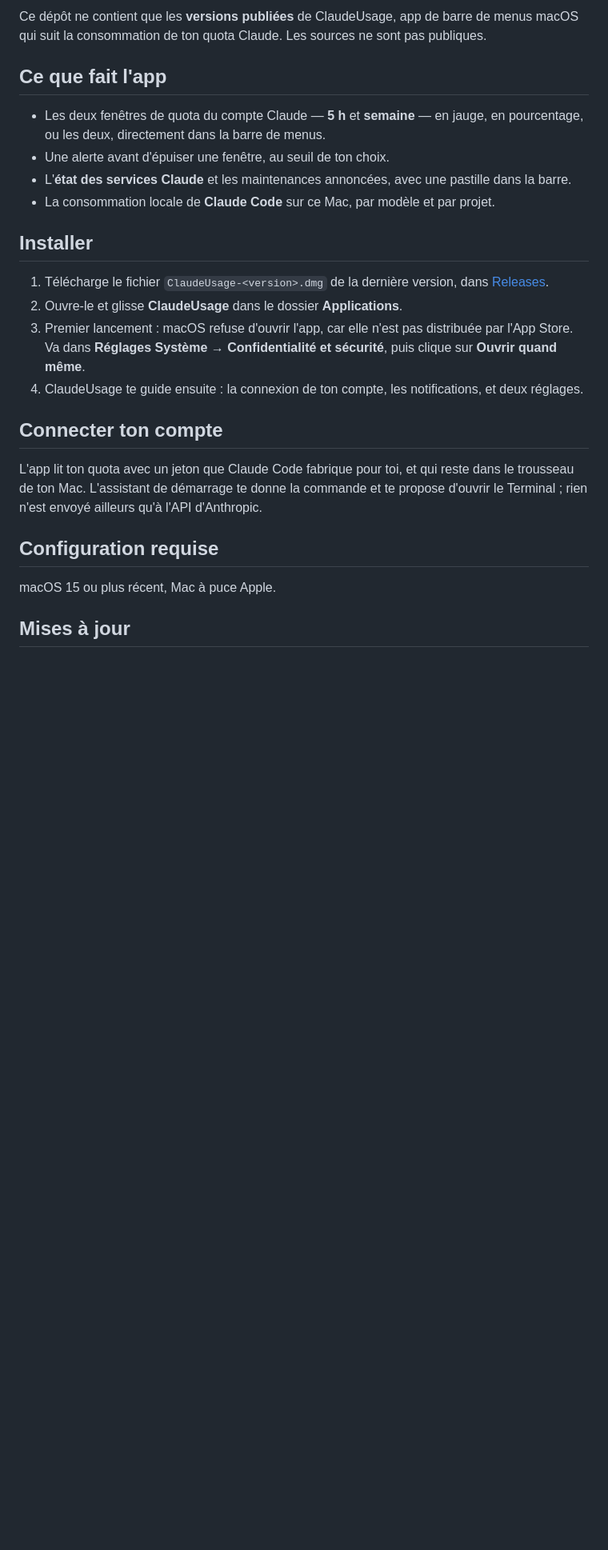
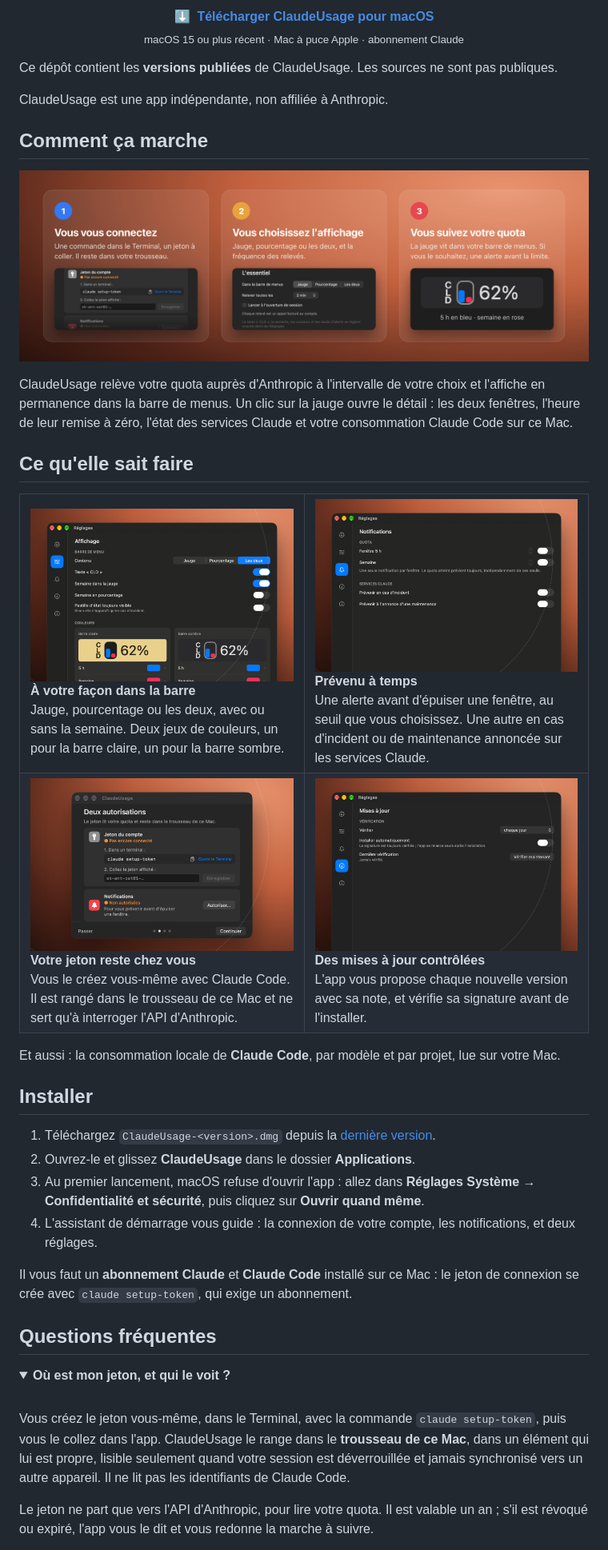
Before and after one commit to NoktuaLabs/ClaudeUsage-releases, a Markdown page: README.md, the part around one of its changes. Shown at 80% size. Drawn GitHub-style; pictures changed too: images/atout-affichage.png (added), images/atout-jeton.png (added), images/atout-mises-a-jour.png (added); blank space fills up the shorter version.

Commit message:
Page de présentation : captures, fonctionnement, installation, questions fréquentes

```diff
--- a/README.md
+++ b/README.md
@@ -2,33 +2,51 @@
 
-Ce dépôt ne contient que les **versions publiées** de ClaudeUsage, app de barre de menus macOS
-qui suit la consommation de ton quota Claude. Les sources ne sont pas publiques.
+<p align="center">
+  <a href="https://github.com/NoktuaLabs/ClaudeUsage-releases/releases/latest"><b>⬇&nbsp;&nbsp;Télécharger ClaudeUsage pour macOS</b></a><br>
+  <sub>macOS 15 ou plus récent · Mac à puce Apple · abonnement Claude</sub>
+</p>
 
-## Ce que fait l'app
+Ce dépôt contient les **versions publiées** de ClaudeUsage. Les sources ne sont pas publiques.
 
-- Les deux fenêtres de quota du compte Claude — **5 h** et **semaine** — en jauge, en
-  pourcentage, ou les deux, directement dans la barre de menus.
-- Une alerte avant d'épuiser une fenêtre, au seuil de ton choix.
-- L'**état des services Claude** et les maintenances annoncées, avec une pastille dans la barre.
-- La consommation locale de **Claude Code** sur ce Mac, par modèle et par projet.
+ClaudeUsage est une app indépendante, non affiliée à Anthropic.
+
+## Comment ça marche
+
+<p align="center"><img src="images/etapes.png" alt="Se connecter, choisir l'affichage, suivre son quota"></p>
+
+ClaudeUsage relève votre quota auprès d'Anthropic à l'intervalle de votre choix et l'affiche en permanence dans la barre de menus. Un clic sur la jauge ouvre le détail : les deux fenêtres, l'heure de leur remise à zéro, l'état des services Claude et votre consommation Claude Code sur ce Mac.
+
+## Ce qu'elle sait faire
+
+<table>
+<tr>
+<td width="50%"><img src="images/atout-affichage.png" alt="Réglages d'affichage"><br><b>À votre façon dans la barre</b><br>Jauge, pourcentage ou les deux, avec ou sans la semaine. Deux jeux de couleurs, un pour la barre claire, un pour la barre sombre.</td>
+<td width="50%"><img src="images/atout-notifications.png" alt="Réglages des notifications"><br><b>Prévenu à temps</b><br>Une alerte avant d'épuiser une fenêtre, au seuil que vous choisissez. Une autre en cas d'incident ou de maintenance annoncée sur les services Claude.</td>
+</tr>
+<tr>
+<td width="50%"><img src="images/atout-jeton.png" alt="Connexion du compte"><br><b>Votre jeton reste chez vous</b><br>Vous le créez vous-même avec Claude Code. Il est rangé dans le trousseau de ce Mac et ne sert qu'à interroger l'API d'Anthropic.</td>
+<td width="50%"><img src="images/atout-mises-a-jour.png" alt="Réglages des mises à jour"><br><b>Des mises à jour contrôlées</b><br>L'app vous propose chaque nouvelle version avec sa note, et vérifie sa signature avant de l'installer.</td>
+</tr>
+</table>
+
+Et aussi : la consommation locale de **Claude Code**, par modèle et par projet, lue sur votre Mac.
 
 ## Installer
 
-1. Télécharge le fichier `ClaudeUsage-<version>.dmg` de la dernière version, dans
-   [Releases](../../releases/latest).
-2. Ouvre-le et glisse **ClaudeUsage** dans le dossier **Applications**.
-3. Premier lancement : macOS refuse d'ouvrir l'app, car elle n'est pas distribuée par l'App Store.
-   Va dans **Réglages Système → Confidentialité et sécurité**, puis clique sur **Ouvrir quand même**.
-4. ClaudeUsage te guide ensuite : la connexion de ton compte, les notifications, et deux réglages.
+1. Téléchargez `ClaudeUsage-<version>.dmg` depuis la [dernière version](https://github.com/NoktuaLabs/ClaudeUsage-releases/releases/latest).
+2. Ouvrez-le et glissez **ClaudeUsage** dans le dossier **Applications**.
+3. Au premier lancement, macOS refuse d'ouvrir l'app : allez dans **Réglages Système → Confidentialité et sécurité**, puis cliquez sur **Ouvrir quand même**.
+4. L'assistant de démarrage vous guide : la connexion de votre compte, les notifications, et deux réglages.
 
-## Connecter ton compte
+Il vous faut un **abonnement Claude** et **Claude Code** installé sur ce Mac : le jeton de connexion se crée avec `claude setup-token`, qui exige un abonnement.
 
-L'app lit ton quota avec un jeton que Claude Code fabrique pour toi, et qui reste dans le
-trousseau de ton Mac. L'assistant de démarrage te donne la commande et te propose d'ouvrir le
-Terminal ; rien n'est envoyé ailleurs qu'à l'API d'Anthropic.
+## Questions fréquentes
 
-## Configuration requise
+<details open>
+<summary><b>Où est mon jeton, et qui le voit ?</b></summary>
+<br>
 
-macOS 15 ou plus récent, Mac à puce Apple.
+Vous créez le jeton vous-même, dans le Terminal, avec la commande `claude setup-token`, puis vous le collez dans l'app. ClaudeUsage le range dans le **trousseau de ce Mac**, dans un élément qui lui est propre, lisible seulement quand votre session est déverrouillée et jamais synchronisé vers un autre appareil. Il ne lit pas les identifiants de Claude Code.
 
-## Mises à jour
+Le jeton ne part que vers l'API d'Anthropic, pour lire votre quota. Il est valable un an ; s'il est révoqué ou expiré, l'app vous le dit et vous redonne la marche à suivre.
+</details>
 
```
Also changed, not shown: other parts of README.md (+59 -3 lines), 1 other file.
